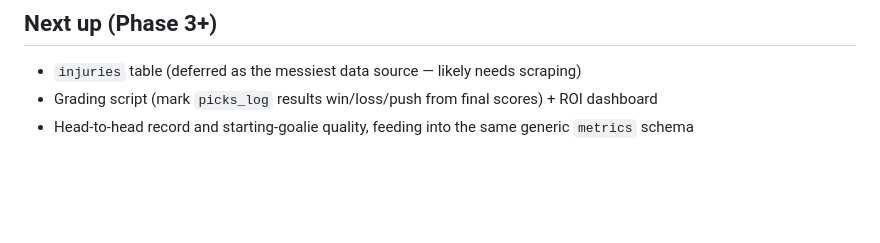
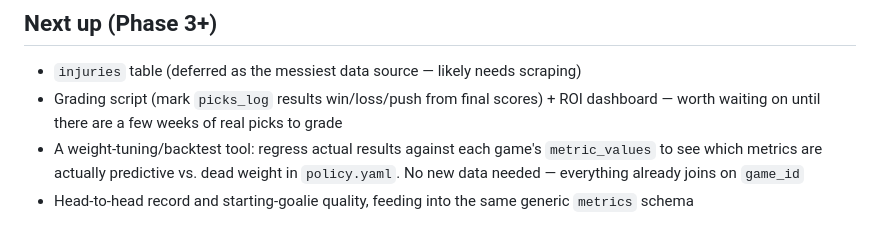
Before and after one commit to babruzi/hockey-web, a Markdown page: nhl_toolkit/README.md, the part around the change. Rendered like a GitHub page; blank space fills up the shorter version.

```diff
--- a/nhl_toolkit/README.md
+++ b/nhl_toolkit/README.md
@@ -138,5 +138,6 @@ run.
 
 ## Next up (Phase 3+)
 - `injuries` table (deferred as the messiest data source — likely needs scraping)
-- Grading script (mark `picks_log` results win/loss/push from final scores) + ROI dashboard
+- Grading script (mark `picks_log` results win/loss/push from final scores) + ROI dashboard — worth waiting on until there are a few weeks of real picks to grade
+- A weight-tuning/backtest tool: regress actual results against each game's `metric_values` to see which metrics are actually predictive vs. dead weight in `policy.yaml`. No new data needed — everything already joins on `game_id`
 - Head-to-head record and starting-goalie quality, feeding into the same generic `metrics` schema
```
Also changed, not shown: CLAUDE.md (+2 -1 lines).
